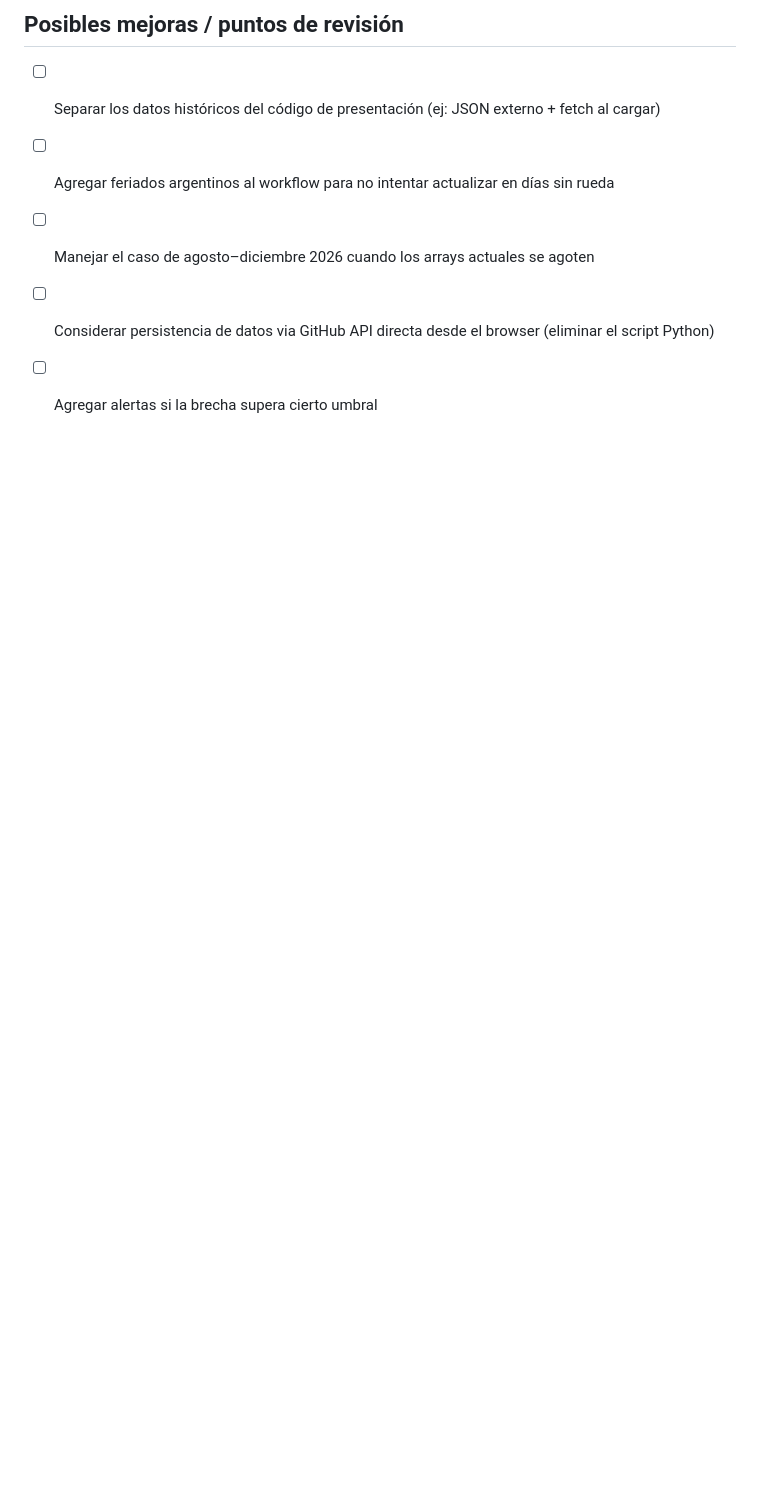
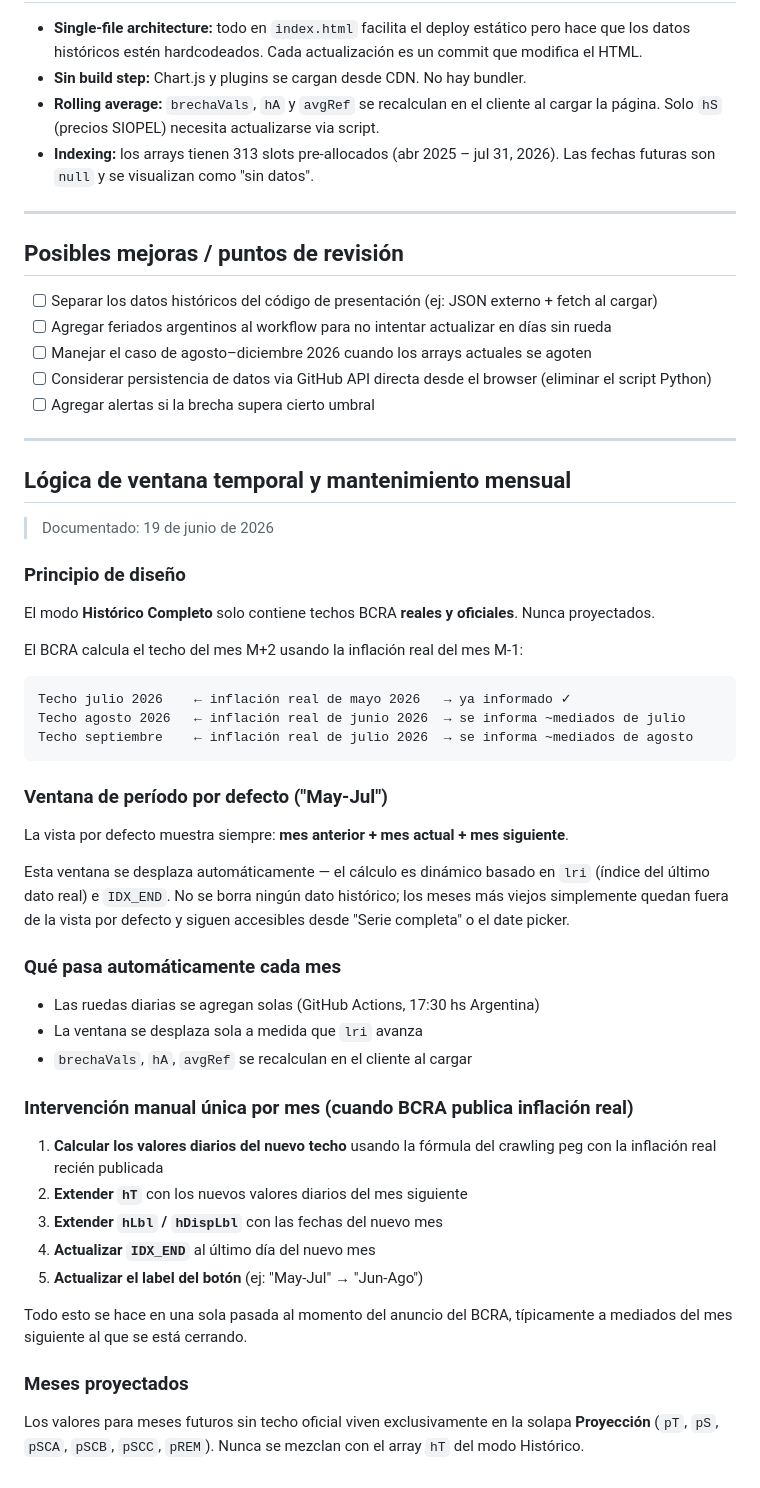
Before and after one commit to lucascepu/SEGUIMIENTO-FX, a Markdown page: README.md, the part around the change. GitHub-like rendering; blank space fills up the shorter version.

Commit message:
docs: add monthly maintenance logic and rolling window documentation

````diff
--- a/README.md
+++ b/README.md
@@ -168,3 +168,54 @@ node test/smoke-test.js
 - [ ] Manejar el caso de agosto–diciembre 2026 cuando los arrays actuales se agoten
 - [ ] Considerar persistencia de datos via GitHub API directa desde el browser (eliminar el script Python)
 - [ ] Agregar alertas si la brecha supera cierto umbral
+
+---
+
+## Lógica de ventana temporal y mantenimiento mensual
+
+> Documentado: 19 de junio de 2026
+
+### Principio de diseño
+
+El modo **Histórico Completo** solo contiene techos BCRA **reales y oficiales**. Nunca proyectados.
+
+El BCRA calcula el techo del mes M+2 usando la inflación real del mes M-1:
+
+```
+Techo julio 2026    ← inflación real de mayo 2026   → ya informado ✓
+Techo agosto 2026   ← inflación real de junio 2026  → se informa ~mediados de julio
+Techo septiembre    ← inflación real de julio 2026  → se informa ~mediados de agosto
+```
+
+### Ventana de período por defecto ("May-Jul")
+
+La vista por defecto muestra siempre: **mes anterior + mes actual + mes siguiente**.
+
+Esta ventana se desplaza automáticamente — el cálculo es dinámico basado en `lri`
+(índice del último dato real) e `IDX_END`. No se borra ningún dato histórico;
+los meses más viejos simplemente quedan fuera de la vista por defecto
+y siguen accesibles desde "Serie completa" o el date picker.
+
+### Qué pasa automáticamente cada mes
+
+- Las ruedas diarias se agregan solas (GitHub Actions, 17:30 hs Argentina)
+- La ventana se desplaza sola a medida que `lri` avanza
+- `brechaVals`, `hA`, `avgRef` se recalculan en el cliente al cargar
+
+### Intervención manual única por mes (cuando BCRA publica inflación real)
+
+1. **Calcular los valores diarios del nuevo techo** usando la fórmula del crawling peg
+   con la inflación real recién publicada
+2. **Extender `hT`** con los nuevos valores diarios del mes siguiente
+3. **Extender `hLbl` / `hDispLbl`** con las fechas del nuevo mes
+4. **Actualizar `IDX_END`** al último día del nuevo mes
+5. **Actualizar el label del botón** (ej: "May-Jul" → "Jun-Ago")
+
+Todo esto se hace en una sola pasada al momento del anuncio del BCRA,
+típicamente a mediados del mes siguiente al que se está cerrando.
+
+### Meses proyectados
+
+Los valores para meses futuros sin techo oficial viven exclusivamente en la
+solapa **Proyección** (`pT`, `pS`, `pSCA`, `pSCB`, `pSCC`, `pREM`).
+Nunca se mezclan con el array `hT` del modo Histórico.
````
